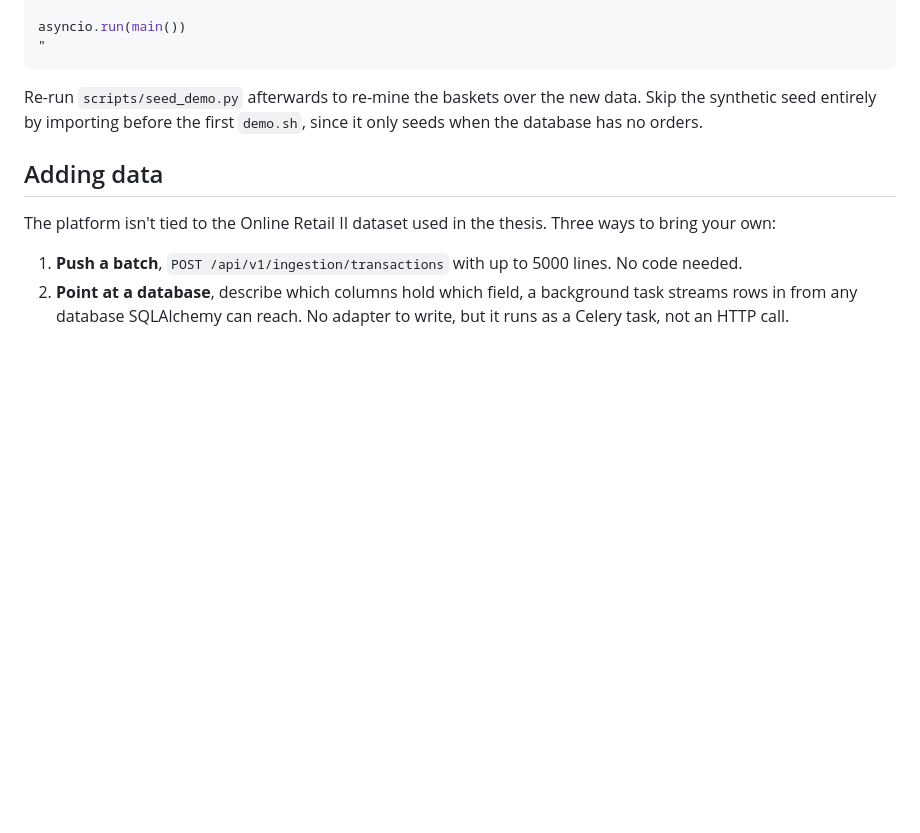
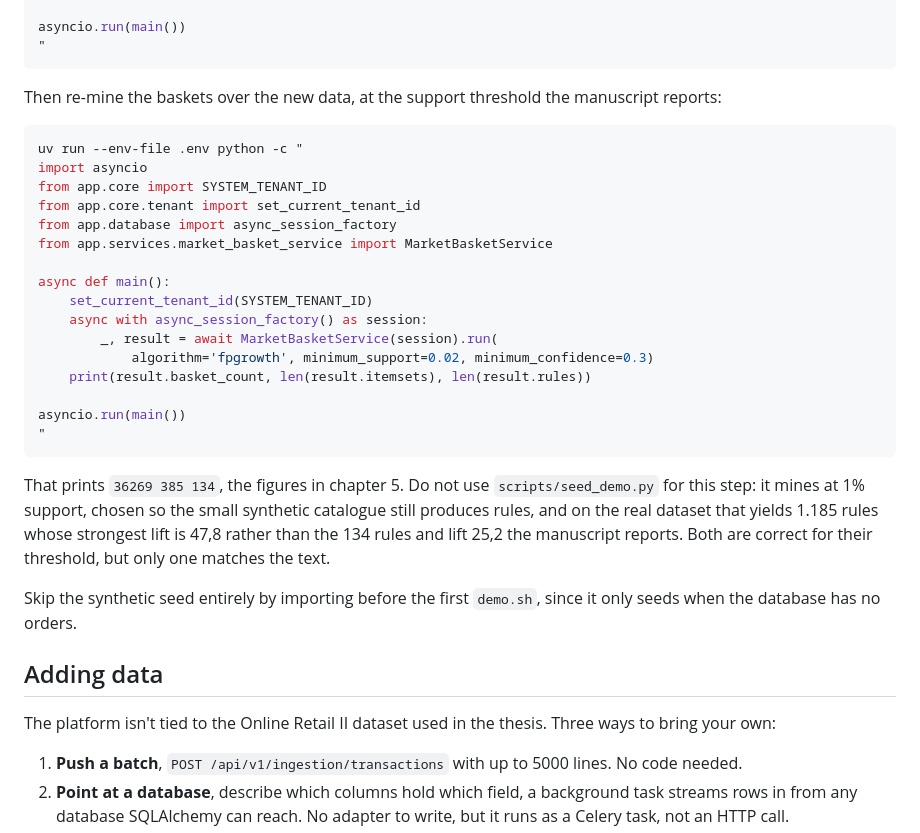
Before and after one commit to xrhstosmour/ensights, a Markdown page: README.md, the part around the change. Drawn GitHub-style; blank space fills up the shorter version.

Commit message:
Mine at the threshold the manuscript reports for real data

````diff
--- a/README.md
+++ b/README.md
@@ -186,9 +186,37 @@ asyncio.run(main())
 "
 ```
 
-Re-run `scripts/seed_demo.py` afterwards to re-mine the baskets over the new
-data. Skip the synthetic seed entirely by importing before the first
-`demo.sh`, since it only seeds when the database has no orders.
+Then re-mine the baskets over the new data, at the support threshold the
+manuscript reports:
+
+```bash
+uv run --env-file .env python -c "
+import asyncio
+from app.core import SYSTEM_TENANT_ID
+from app.core.tenant import set_current_tenant_id
+from app.database import async_session_factory
+from app.services.market_basket_service import MarketBasketService
+
+async def main():
+    set_current_tenant_id(SYSTEM_TENANT_ID)
+    async with async_session_factory() as session:
+        _, result = await MarketBasketService(session).run(
+            algorithm='fpgrowth', minimum_support=0.02, minimum_confidence=0.3)
+    print(result.basket_count, len(result.itemsets), len(result.rules))
+
+asyncio.run(main())
+"
+```
+
+That prints `36269 385 134`, the figures in chapter 5. Do not use
+`scripts/seed_demo.py` for this step: it mines at 1% support, chosen so the
+small synthetic catalogue still produces rules, and on the real dataset that
+yields 1.185 rules whose strongest lift is 47,8 rather than the 134 rules and
+lift 25,2 the manuscript reports. Both are correct for their threshold, but
+only one matches the text.
+
+Skip the synthetic seed entirely by importing before the first `demo.sh`, since
+it only seeds when the database has no orders.
 
 ## Adding data
 
````
